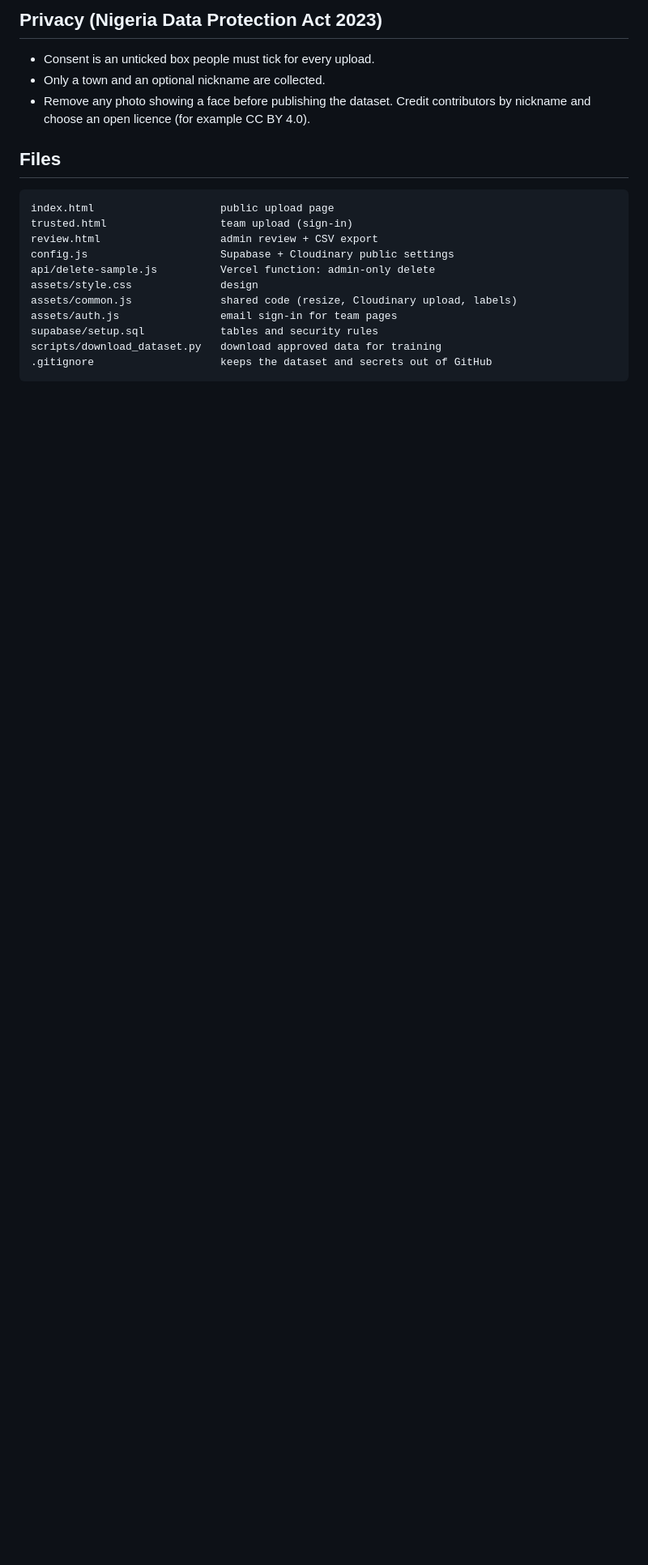
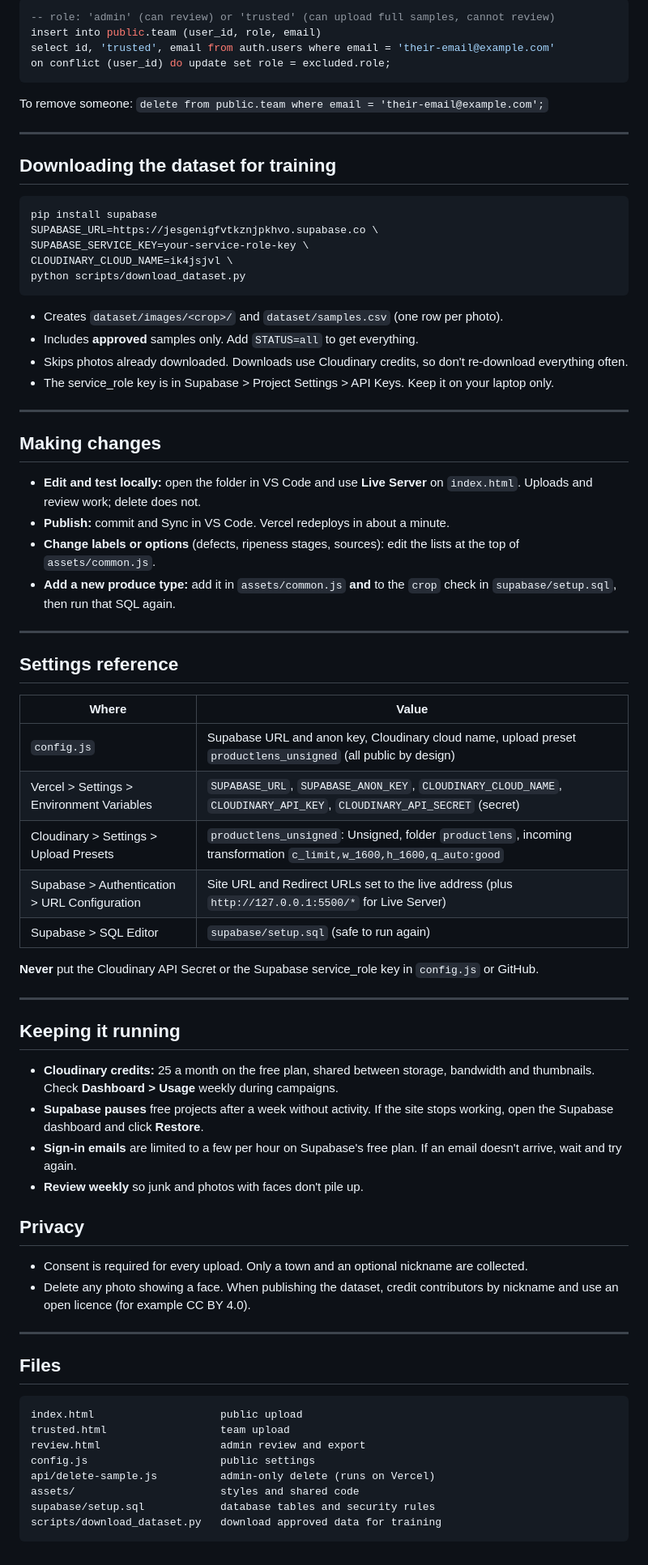
Before and after one commit to FavourTy/ripe-grade, a Markdown page: README.md, the part around one of its changes. Shown at 81% size. Rendered like a GitHub page; blank space fills up the shorter version.

````diff
--- a/README.md
+++ b/README.md
@@ -111,20 +55,77 @@ Creates `dataset/images/<crop>/...` and `dataset/samples.csv` with **approved**
 
-## Privacy (Nigeria Data Protection Act 2023)
-- Consent is an unticked box people must tick for every upload.
-- Only a town and an optional nickname are collected.
-- Remove any photo showing a face before publishing the dataset. Credit contributors by nickname and choose an open licence (for example CC BY 4.0).
+```sql
+-- role: 'admin' (can review) or 'trusted' (can upload full samples, cannot review)
+insert into public.team (user_id, role, email)
+select id, 'trusted', email from auth.users where email = 'their-email@example.com'
+on conflict (user_id) do update set role = excluded.role;
+```
+
+To remove someone: `delete from public.team where email = 'their-email@example.com';`
+
+---
+
+## Downloading the dataset for training
+
+```bash
+pip install supabase
+SUPABASE_URL=https://jesgenigfvtkznjpkhvo.supabase.co \
+SUPABASE_SERVICE_KEY=your-service-role-key \
+CLOUDINARY_CLOUD_NAME=ik4jsjvl \
+python scripts/download_dataset.py
+```
+
+- Creates `dataset/images/<crop>/` and `dataset/samples.csv` (one row per photo).
+- Includes **approved** samples only. Add `STATUS=all` to get everything.
+- Skips photos already downloaded. Downloads use Cloudinary credits, so don't re-download everything often.
+- The service_role key is in Supabase > Project Settings > API Keys. Keep it on your laptop only.
+
+---
+
+## Making changes
+
+- **Edit and test locally:** open the folder in VS Code and use **Live Server** on `index.html`. Uploads and review work; delete does not.
+- **Publish:** commit and Sync in VS Code. Vercel redeploys in about a minute.
+- **Change labels or options** (defects, ripeness stages, sources): edit the lists at the top of `assets/common.js`.
+- **Add a new produce type:** add it in `assets/common.js` **and** to the `crop` check in `supabase/setup.sql`, then run that SQL again.
+
+---
+
+## Settings reference
+
+| Where | Value |
+| --- | --- |
+| `config.js` | Supabase URL and anon key, Cloudinary cloud name, upload preset `productlens_unsigned` (all public by design) |
+| Vercel > Settings > Environment Variables | `SUPABASE_URL`, `SUPABASE_ANON_KEY`, `CLOUDINARY_CLOUD_NAME`, `CLOUDINARY_API_KEY`, `CLOUDINARY_API_SECRET` (secret) |
+| Cloudinary > Settings > Upload Presets | `productlens_unsigned`: Unsigned, folder `productlens`, incoming transformation `c_limit,w_1600,h_1600,q_auto:good` |
+| Supabase > Authentication > URL Configuration | Site URL and Redirect URLs set to the live address (plus `http://127.0.0.1:5500/*` for Live Server) |
+| Supabase > SQL Editor | `supabase/setup.sql` (safe to run again) |
+
+**Never** put the Cloudinary API Secret or the Supabase service_role key in `config.js` or GitHub.
+
+---
+
+## Keeping it running
+
+- **Cloudinary credits:** 25 a month on the free plan, shared between storage, bandwidth and thumbnails. Check **Dashboard > Usage** weekly during campaigns.
+- **Supabase pauses** free projects after a week without activity. If the site stops working, open the Supabase dashboard and click **Restore**.
+- **Sign-in emails** are limited to a few per hour on Supabase's free plan. If an email doesn't arrive, wait and try again.
+- **Review weekly** so junk and photos with faces don't pile up.
+
+## Privacy
+- Consent is required for every upload. Only a town and an optional nickname are collected.
+- Delete any photo showing a face. When publishing the dataset, credit contributors by nickname and use an open licence (for example CC BY 4.0).
+
+---
 
 ## Files
+
 ```
-index.html                    public upload page
-trusted.html                  team upload (sign-in)
-review.html                   admin review + CSV export
-config.js                     Supabase + Cloudinary public settings
-api/delete-sample.js          Vercel function: admin-only delete
-assets/style.css              design
-assets/common.js              shared code (resize, Cloudinary upload, labels)
-assets/auth.js                email sign-in for team pages
-supabase/setup.sql            tables and security rules
+index.html                    public upload
+trusted.html                  team upload
+review.html                   admin review and export
+config.js                     public settings
+api/delete-sample.js          admin-only delete (runs on Vercel)
+assets/                       styles and shared code
+supabase/setup.sql            database tables and security rules
 scripts/download_dataset.py   download approved data for training
-.gitignore                    keeps the dataset and secrets out of GitHub
 ```
````
Also changed, not shown: other parts of README.md (+36 -92 lines).
